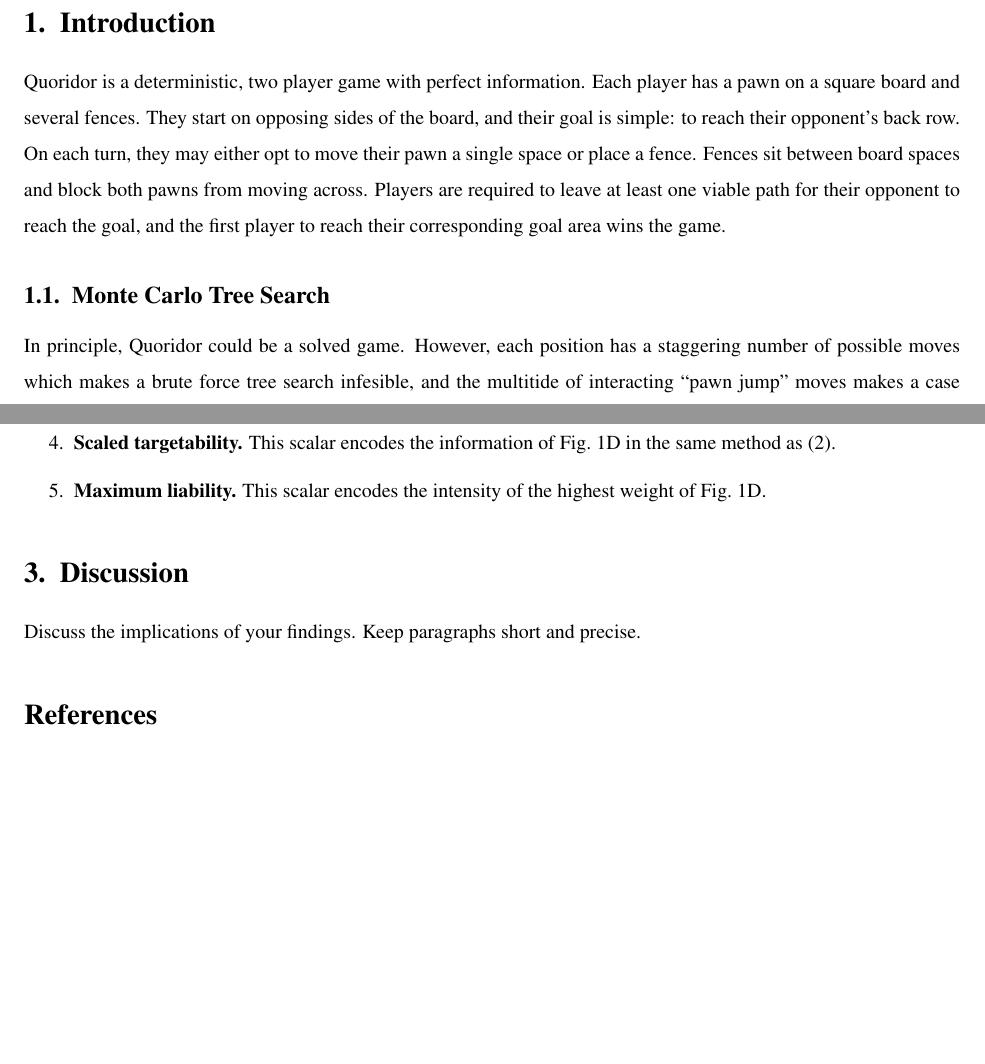
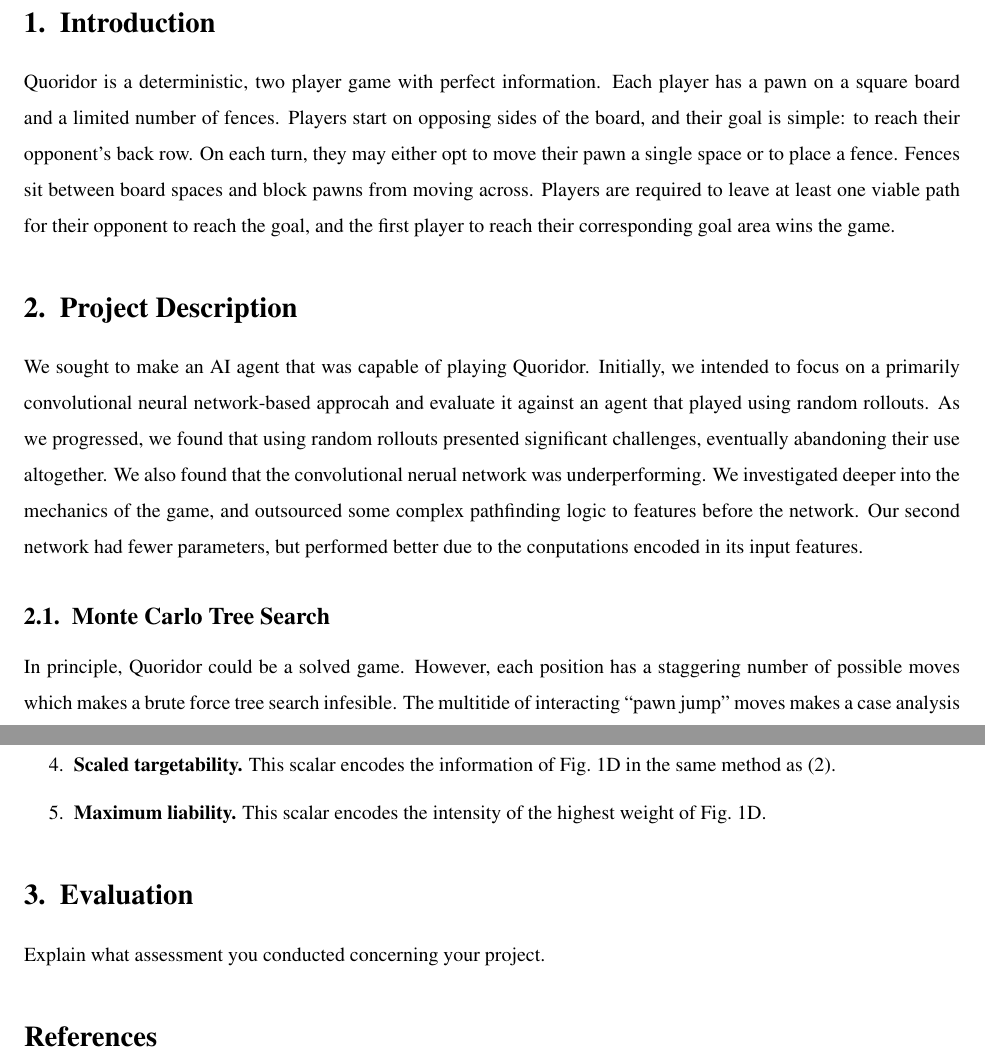
Before and after one commit to ili23/cs4701_sp25_quoridorai, a LaTeX paper (report/report.tex): two parts of pages 1 and 4 of 4, joined at a grey line, cut so that both start at the same text, the shorter picture padded with empty space. Compiled offline with pdfLaTeX.

Commit message:
Align layout with the required structure

```diff
--- a/report/report.tex
+++ b/report/report.tex
@@ -42,11 +42,17 @@ We present a Monte Carlo Tree Search and neural network evaluation method to pla
 \end{abstract}
 
 \section{Introduction}
-Quoridor is a deterministic, two player game with perfect information. Each player has a pawn on a square board and several fences. They start on opposing sides of the board, and their goal is simple: to reach their opponent's back row. On each turn, they may either opt to move their pawn a single space or place a fence. Fences sit between board spaces and block both pawns from moving across. Players are required to leave at least one viable path for their opponent to reach the goal, and the first player to reach their corresponding goal area wins the game.
+Quoridor is a deterministic, two player game with perfect information. Each player has a pawn on a square board and a limited number of fences. Players start on opposing sides of the board, and their goal is simple: to reach their opponent's back row. On each turn, they may either opt to move their pawn a single space or to place a fence. Fences sit between board spaces and block pawns from moving across. Players are required to leave at least one viable path for their opponent to reach the goal, and the first player to reach their corresponding goal area wins the game.
+
+\section{Project Description}
+
+We sought to make an AI agent that was capable of playing Quoridor. Initially, we intended to focus on a primarily convolutional neural network-based approcah and evaluate it against an agent that played using random rollouts. As we progressed, we found that using random rollouts presented significant challenges, eventually abandoning their use altogether. We also found that the convolutional nerual network was underperforming. We investigated deeper into the mechanics of the game, and outsourced some complex pathfinding logic to features before the network. Our second network had fewer parameters, but performed better due to the conputations encoded in its input features.
+
+
 
 \subsection{Monte Carlo Tree Search}
 
-In principle, Quoridor could be a solved game. However, each position has a staggering number of possible moves which makes a brute force tree search infesible, and the multitide of interacting ``pawn jump'' moves makes a case analysis proof impractically complicated. Instead, we present an AI agent to play the game using a Monte Carlo Tree Search (MCTS) and a neural network based game state evaluation method.
+In principle, Quoridor could be a solved game. However, each position has a staggering number of possible moves which makes a brute force tree search infesible. The multitide of interacting ``pawn jump'' moves makes a case analysis proof impractically complicated. Instead, we present an AI agent to play the game using a Monte Carlo Tree Search (MCTS) and a neural network based game state evaluation method.
 
 \textbf{Citation needed for MCTS}
 
@@ -107,8 +111,8 @@ There are several features we create for our neural network using this process.
     \item \textbf{Maximum liability.} This scalar encodes the intensity of the highest weight of Fig.~\ref{fig:resiliency}D.
 \end{enumerate}
 
-\section{Discussion}
-Discuss the implications of your findings. Keep paragraphs short and precise.
+\section{Evaluation}
+Explain what assessment you conducted concerning your project.
 
 % \section{References}
 % Cite your sources using \texttt{natbib} style: \cite{example}.
```
Also changed, not shown: report/report.tex (14 more changed lines), 2 other files.
